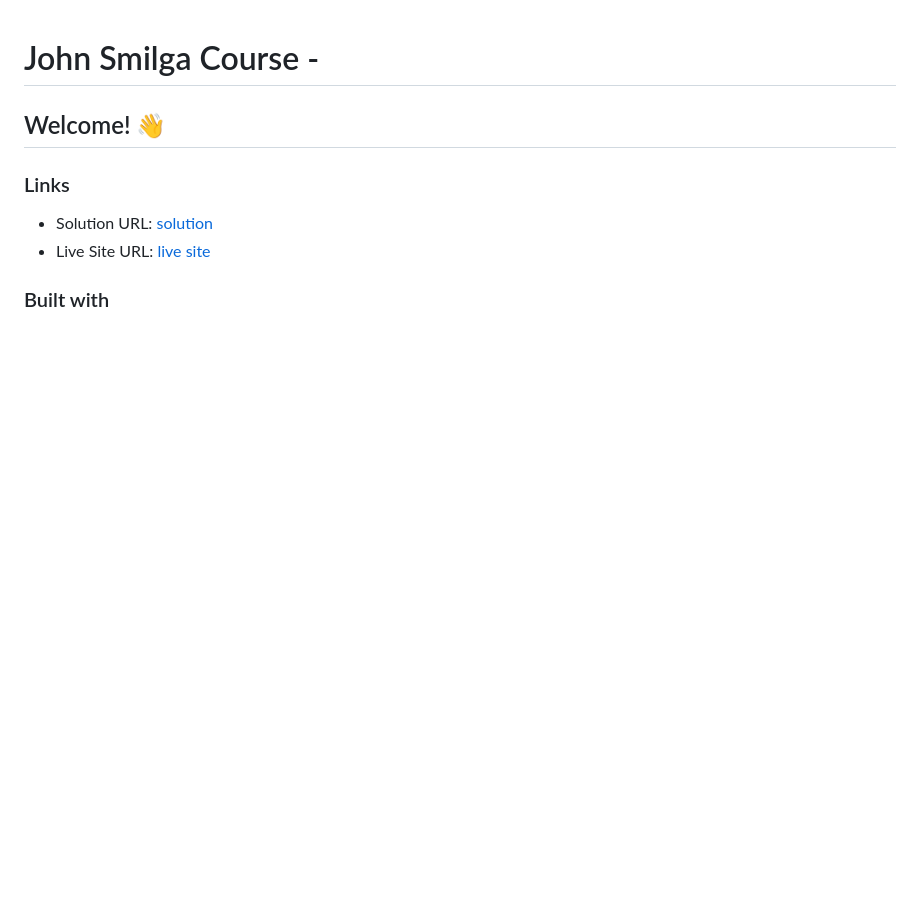
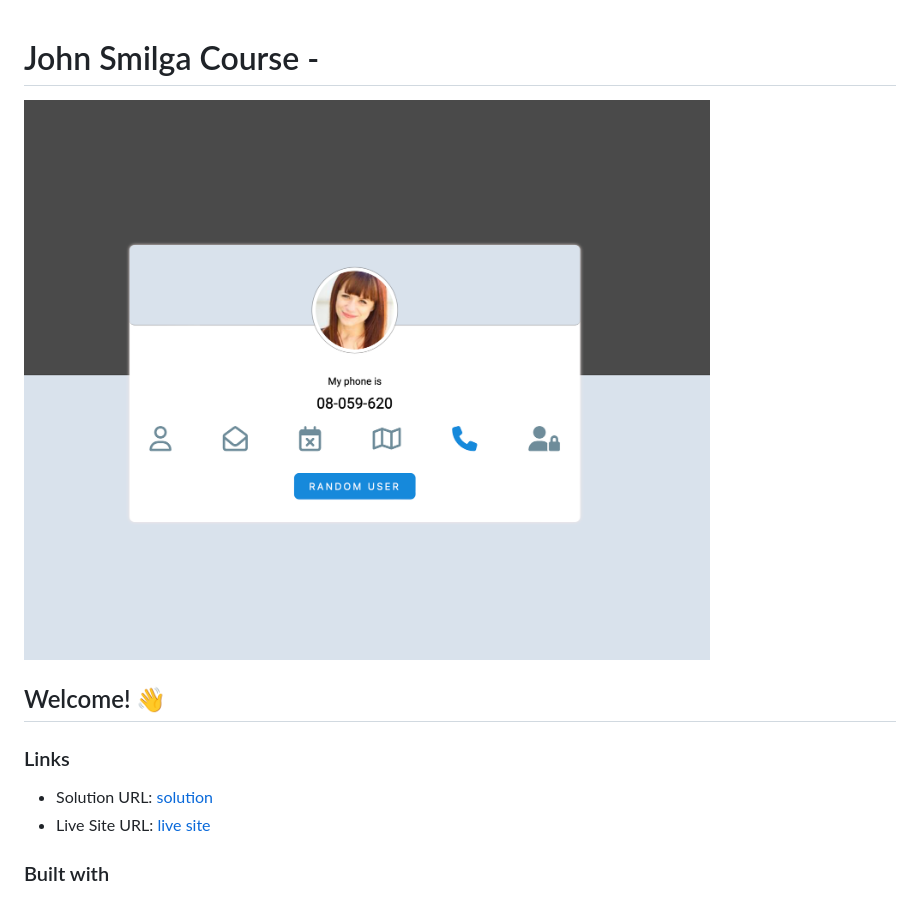
Before and after one commit to aeorherhe/random-user, a Markdown page: README.md, the part around the change printed below. Drawn GitHub-style; pictures changed too: images/random-user.png (added); blank space fills up the shorter version.

```diff
--- a/README.md
+++ b/README.md
@@ -1,4 +1,6 @@
 # John Smilga Course -
+
+![Design preview for the Random-user coding challenge](./images/random-user.png)
 
 ## Welcome! 👋
 
```
Also changed, not shown: other parts of README.md (+2 -2 lines), 2 other files.
